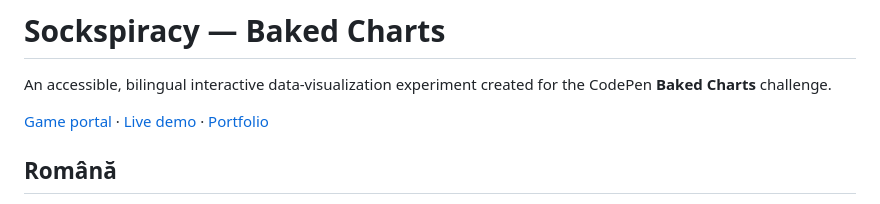
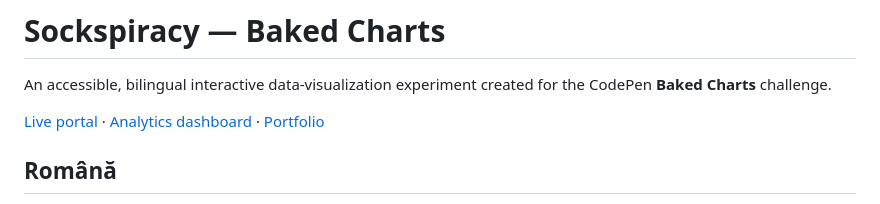
Before and after one commit to LaurAndreea10/-CodePen-Challenge-Baked-Charts, a Markdown page: README.md, the part around the change. Rendered like a GitHub page.

Commit message:
docs: set portal as primary project link

```diff
--- a/README.md
+++ b/README.md
@@ -2,7 +2,7 @@
 
 An accessible, bilingual interactive data-visualization experiment created for the CodePen **Baked Charts** challenge.
 
-[Game portal](https://laurandreea10.github.io/-CodePen-Challenge-Baked-Charts/portal.html) · [Live demo](https://laurandreea10.github.io/-CodePen-Challenge-Baked-Charts/) · [Portfolio](https://laurandreea10.github.io/codepen-portfolio/)
+[Live portal](https://laurandreea10.github.io/-CodePen-Challenge-Baked-Charts/portal.html) · [Analytics dashboard](https://laurandreea10.github.io/-CodePen-Challenge-Baked-Charts/analytics.html) · [Portfolio](https://laurandreea10.github.io/codepen-portfolio/)
 
 ## Română
 
```
